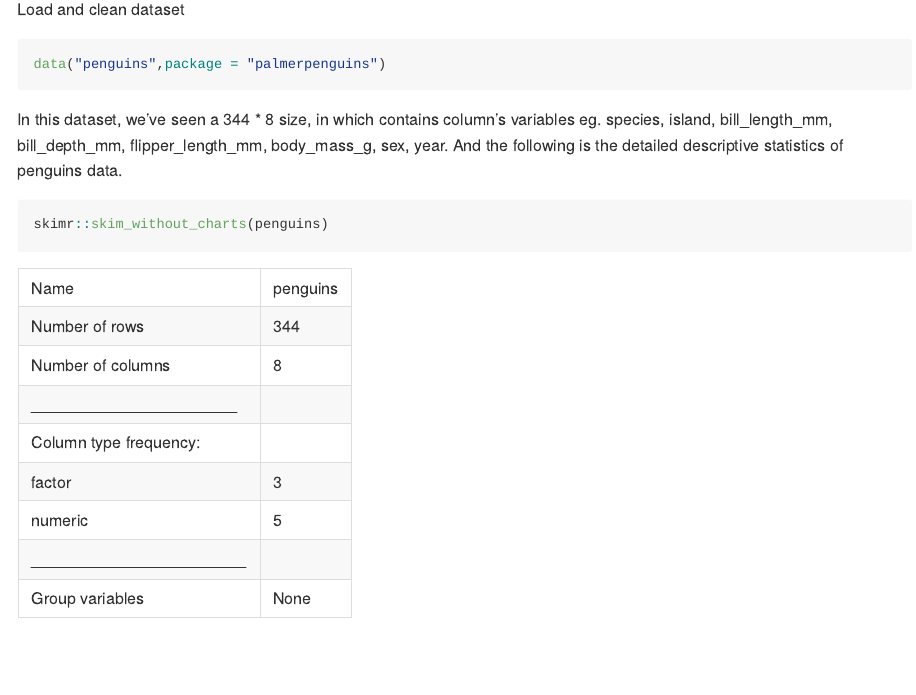
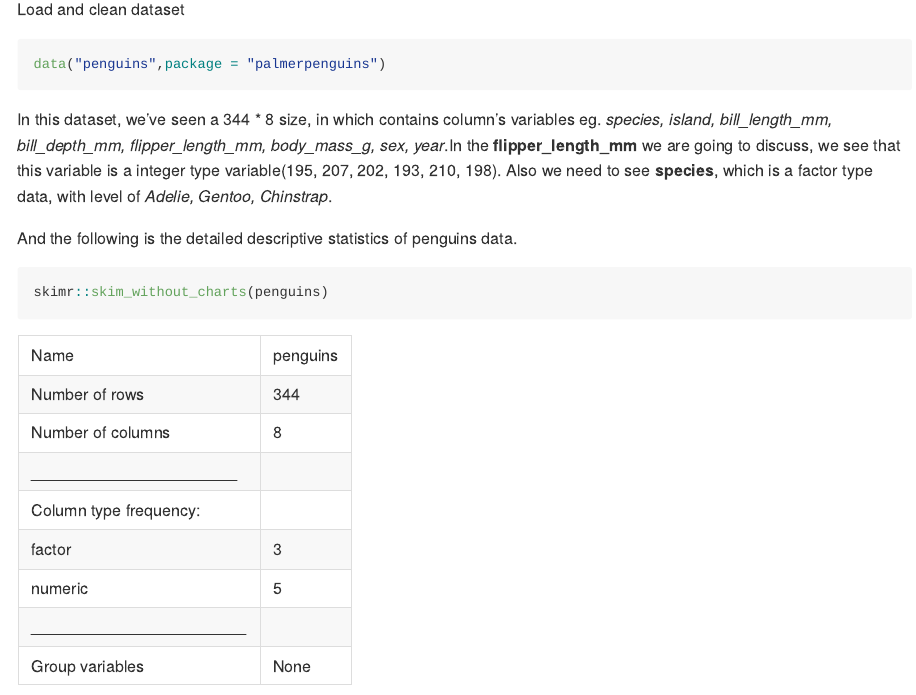
Before and after one commit to zl2974/p8105_hw1_zl2974, an R Markdown document (RMD_html/p8105_hw1_zl2974.Rmd): the page in a window 1100 px wide, from 750 px down. Rendered offline with R 4.5, knitr and Pandoc, with nearby package versions; code that draws random numbers runs with fixed seeds of ours; long lines of code are wrapped.

Commit message:
add inline code to Problem 2 solution

````diff
--- a/RMD_html/p8105_hw1_zl2974.Rmd
+++ b/RMD_html/p8105_hw1_zl2974.Rmd
@@ -36,7 +36,9 @@ Load and clean dataset
 data("penguins",package = "palmerpenguins")
 ```
 
-In this dataset, we've seen a `r nrow(penguins)`  *  `r ncol(penguins)` size, in which contains column's variables eg. `r names(penguins)`. And the following is the detailed descriptive statistics of penguins data.
+In this dataset, we've seen a `r nrow(penguins)`  *  `r ncol(penguins)` size, in which contains column's variables eg. _`r names(penguins)`_.In the __`r names(penguins)[[5]]`__ we are going to discuss, we see that this variable is a `r class(pull(penguins,'flipper_length_mm'))` type variable(`r tail(pull(penguins,'flipper_length_mm'))`). Also we need to see __`r names(penguins)[[1]]`__, which is a `r class(pull(penguins,'species'))` type data, with level of _`r as.character(unique(pull(penguins,'species')))`_.
+
+And the following is the detailed descriptive statistics of penguins data.
 
 ```{r Detailed_statistics, collapse= TRUE}
 skimr::skim_without_charts(penguins)
````
Also changed, not shown: README.md, RMD_html/p8105_hw1_zl2974.md.
